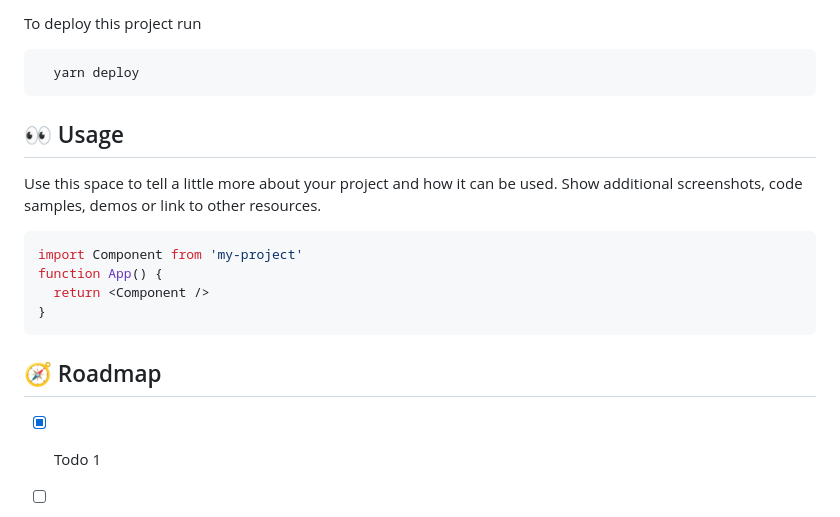
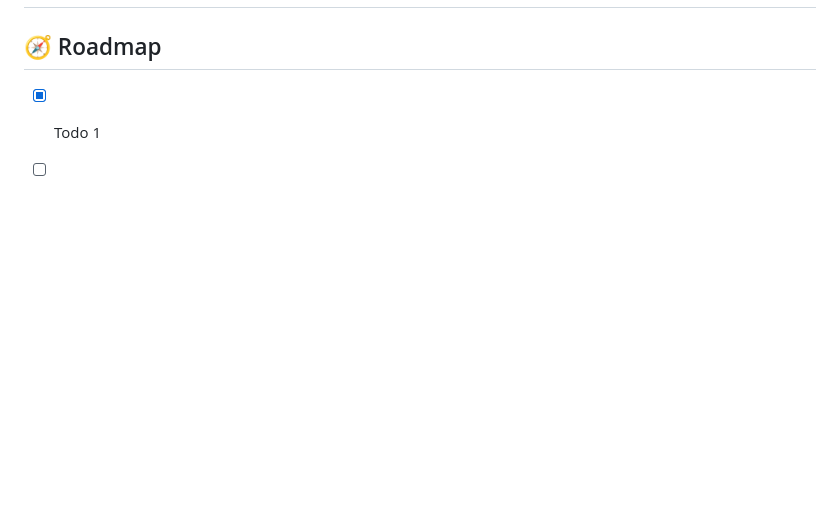
Before and after one commit to aish21/VirtualEYE, a Markdown page: README.md, the part around the change printed below. Rendered like a GitHub page; blank space fills up the shorter version.

````diff
--- a/README.md
+++ b/README.md
@@ -220,22 +136,3 @@ Start the server
-To deploy this project run
-
-```bash
-  yarn deploy
-```
-
-
-<!-- Usage -->
-## :eyes: Usage
-
-Use this space to tell a little more about your project and how it can be used. Show additional screenshots, code samples, demos or link to other resources.
-
-
-```javascript
-import Component from 'my-project'
-function App() {
-  return <Component />
-}
-```
 
 <!-- Roadmap -->
 ## :compass: Roadmap
````
Also changed, not shown: other parts of README.md (+19 -103 lines).
